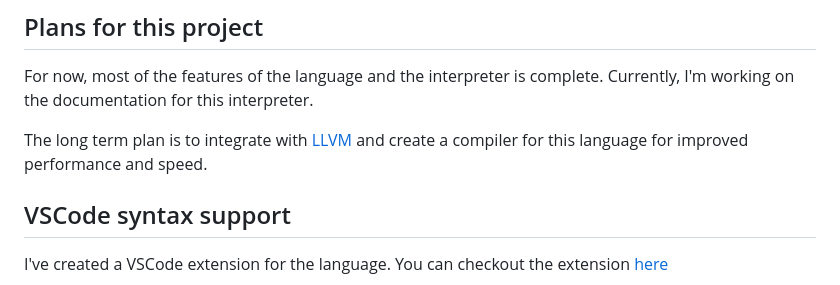
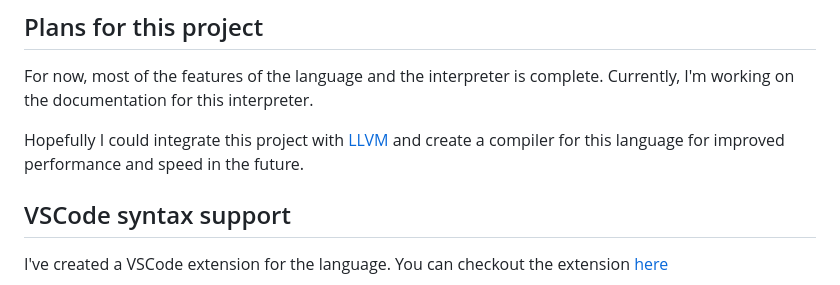
Before and after one commit to namberino/nimble, a Markdown page: README.md, the part around the change. Rendered like a GitHub page.

```diff
--- a/README.md
+++ b/README.md
@@ -91,7 +91,7 @@ You can find the documentation in the [doc](doc/) directory. You can also learn
 
 For now, most of the features of the language and the interpreter is complete. Currently, I'm working on the documentation for this interpreter.
 
-The long term plan is to integrate with [LLVM](https://llvm.org/) and create a compiler for this language for improved performance and speed.
+Hopefully I could integrate this project with [LLVM](https://llvm.org/) and create a compiler for this language for improved performance and speed in the future.
 
 ## VSCode syntax support
 
```
